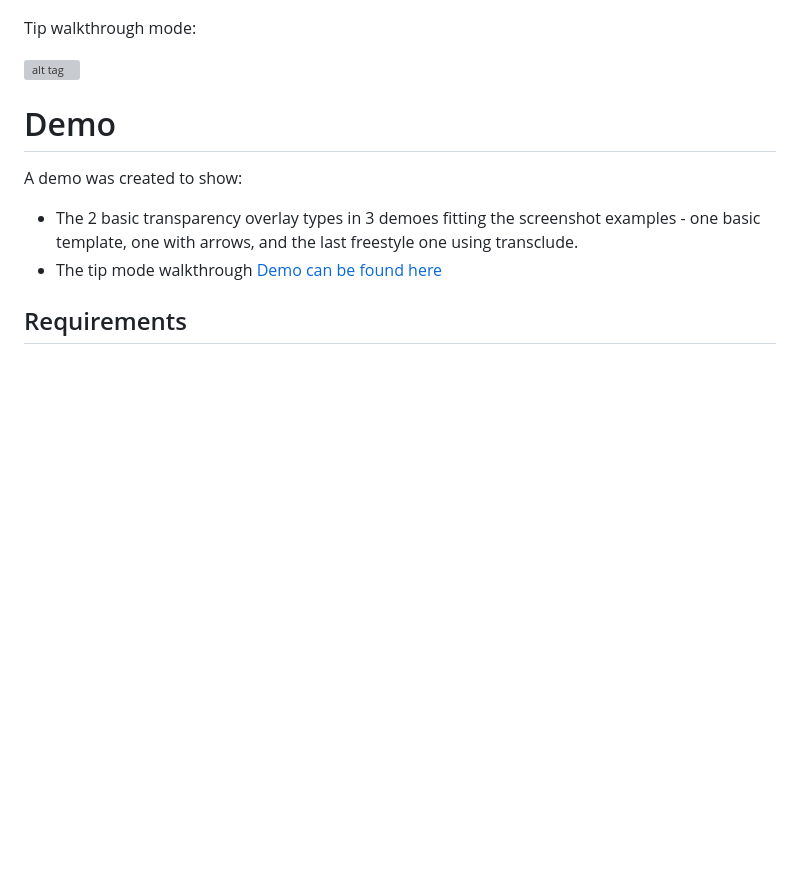
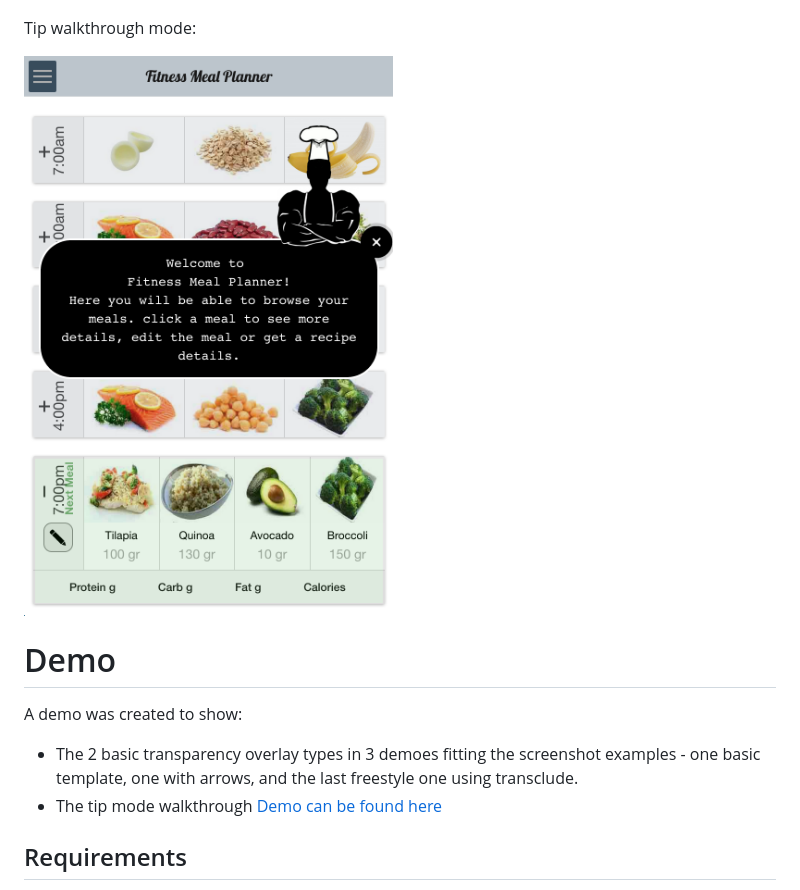
Before and after one commit to souly1/ng-walkthrough, a Markdown page: README.md, the part around the change. GitHub-like rendering; pictures changed too: screenshots/screenshotTip4.png (added); blank space fills up the shorter version; grey boxes are pictures that could not be loaded.

```diff
--- a/README.md
+++ b/README.md
@@ -25,7 +25,7 @@ Transparency walkthrough in Classic, Classic with arrow mode and Totally customi
 
 Tip walkthrough mode:
 
-![alt tag](/screenshots/screenshot4.png)
+![alt tag](/screenshots/screenshotTip4.png)
 
 # Demo
 
```
Also changed, not shown: screenshots/Screenshot4.png (deleted), 3 other files.
